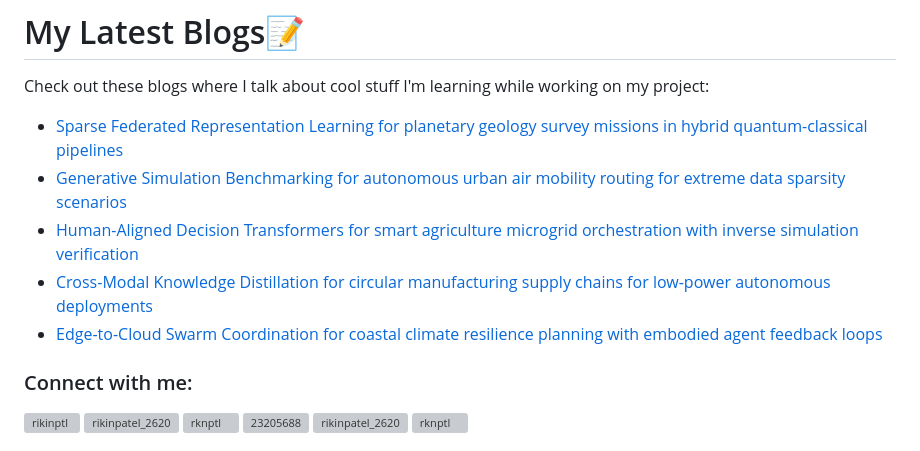
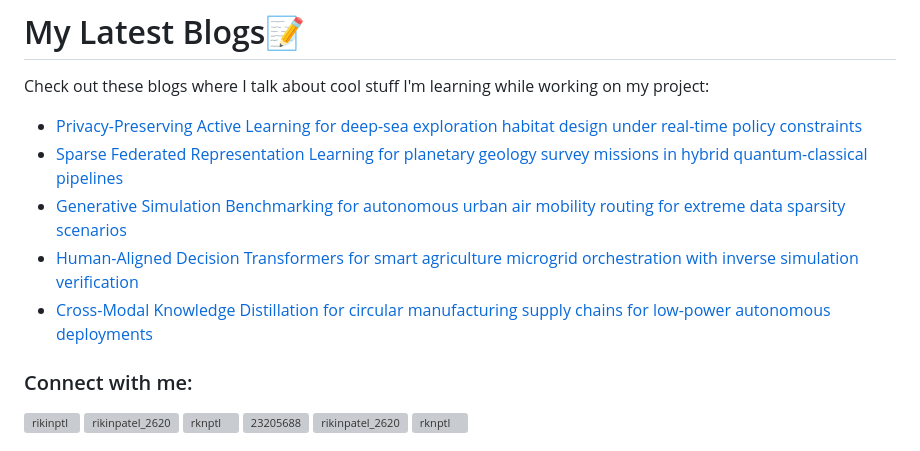
Before and after one commit to rikinptl/rikinptl, a Markdown page: README.md, the part around the change. Rendered like a GitHub page; grey boxes are pictures that could not be loaded.

Commit message:
Updated with the latest blog posts

```diff
--- a/README.md
+++ b/README.md
@@ -17,11 +17,11 @@
 # My Latest Blogs📝
 Check out these blogs where I talk about cool stuff I'm learning while working on my project:
 <!-- BLOG-POST-LIST:START -->
+- [Privacy-Preserving Active Learning for deep-sea exploration habitat design under real-time policy constraints](https://dev.to/rikinptl/privacy-preserving-active-learning-for-deep-sea-exploration-habitat-design-under-real-time-policy-14l0)
 - [Sparse Federated Representation Learning for planetary geology survey missions in hybrid quantum-classical pipelines](https://dev.to/rikinptl/sparse-federated-representation-learning-for-planetary-geology-survey-missions-in-hybrid-15f2)
 - [Generative Simulation Benchmarking for autonomous urban air mobility routing for extreme data sparsity scenarios](https://dev.to/rikinptl/generative-simulation-benchmarking-for-autonomous-urban-air-mobility-routing-for-extreme-data-1a59)
 - [Human-Aligned Decision Transformers for smart agriculture microgrid orchestration with inverse simulation verification](https://dev.to/rikinptl/human-aligned-decision-transformers-for-smart-agriculture-microgrid-orchestration-with-inverse-4j4k)
 - [Cross-Modal Knowledge Distillation for circular manufacturing supply chains for low-power autonomous deployments](https://dev.to/rikinptl/cross-modal-knowledge-distillation-for-circular-manufacturing-supply-chains-for-low-power-235l)
-- [Edge-to-Cloud Swarm Coordination for coastal climate resilience planning with embodied agent feedback loops](https://dev.to/rikinptl/edge-to-cloud-swarm-coordination-for-coastal-climate-resilience-planning-with-embodied-agent-1con)
 <!-- BLOG-POST-LIST:END -->
 <h3 align="left">Connect with me:</h3>
 <p align="left">
```
